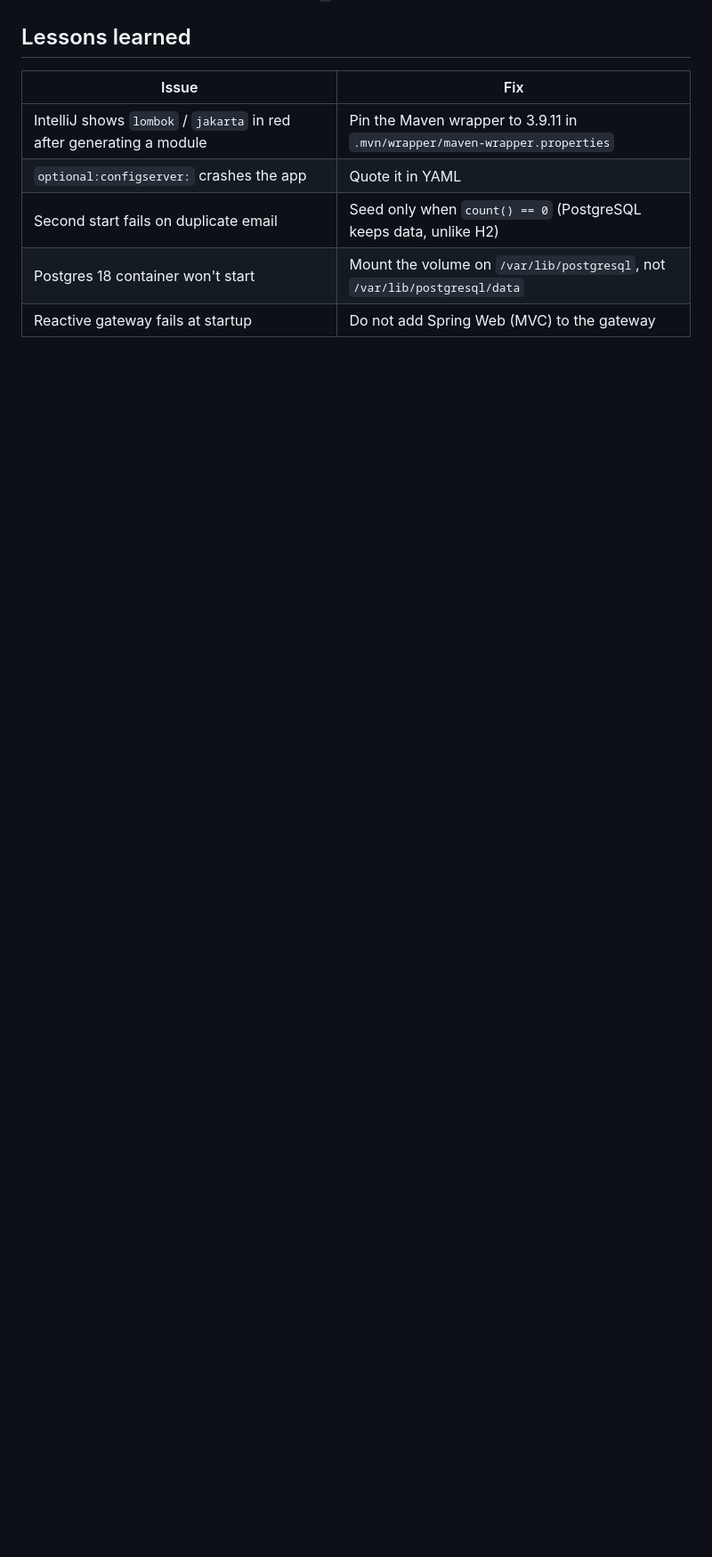
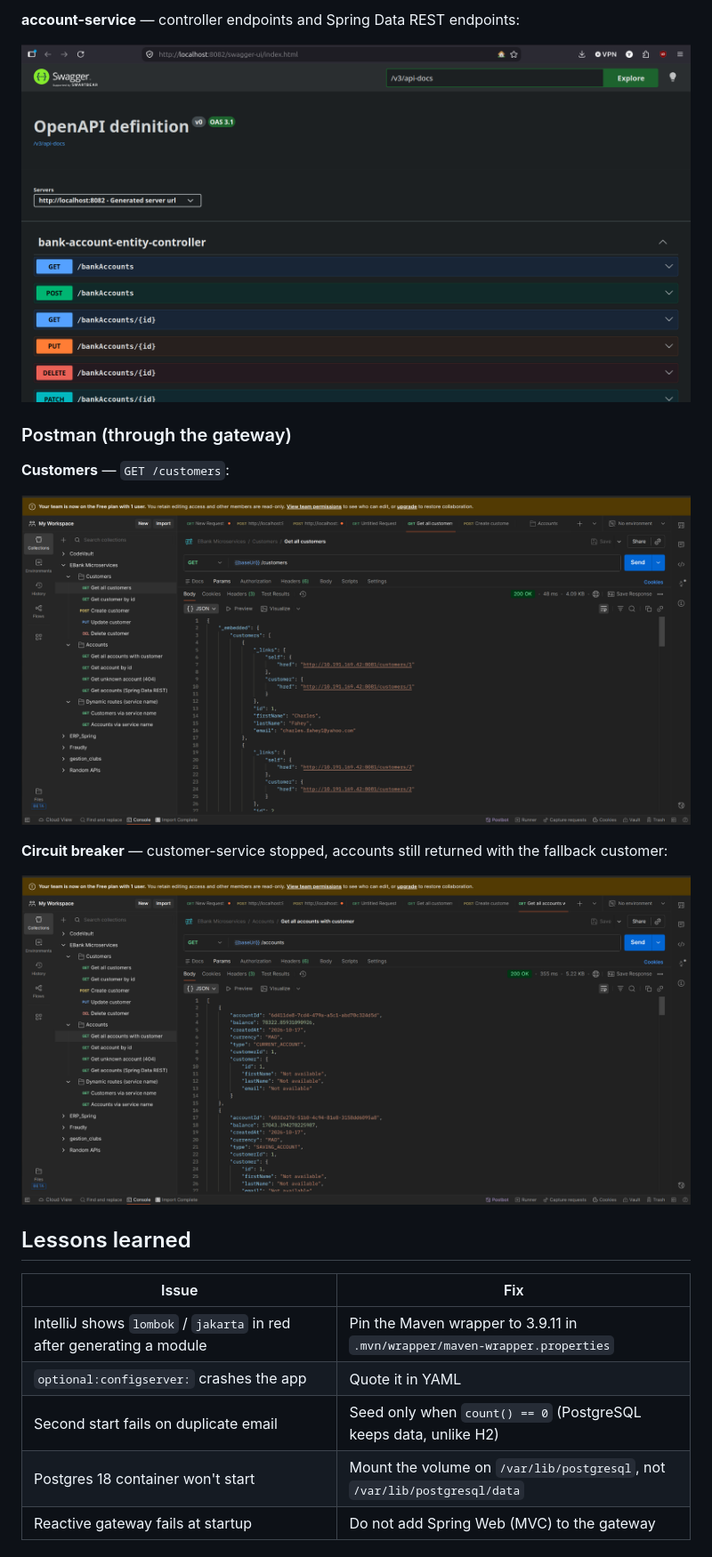
Before and after one commit to ELHAIDYousef/distributed-banking-system-spring-cloud-ai, a Markdown page: docs/01-core-services.md, the part around one of its changes. Shown at 89% size. GitHub-like rendering; pictures changed too: docs/images/postman-circuit-breaker.png (added), docs/images/postman-get-customers.png (added), docs/images/swagger-account-service.png (added); blank space fills up the shorter version.

```diff
--- a/docs/01-core-services.md
+++ b/docs/01-core-services.md
@@ -157,3 +172,19 @@ Values in quotes: a YAML value ending with `:` must be quoted.
+**account-service** — controller endpoints and Spring Data REST endpoints:
+
+![Swagger account-service](images/swagger-account-service.png)
+
+### Postman (through the gateway)
+
+**Customers** — `GET /customers`:
+
+![Postman get customers](images/postman-get-customers.png)
+
+
+
+**Circuit breaker** — customer-service stopped, accounts still returned with the fallback customer:
+
+![Postman circuit breaker](images/postman-circuit-breaker.png)
+
 ## Lessons learned
 
 | Issue | Fix |
```
Also changed, not shown: other parts of docs/01-core-services.md (+15 -0 lines), docs/images/eureka-dashboard.png (added), docs/images/swagger-customer-service.png (added).
